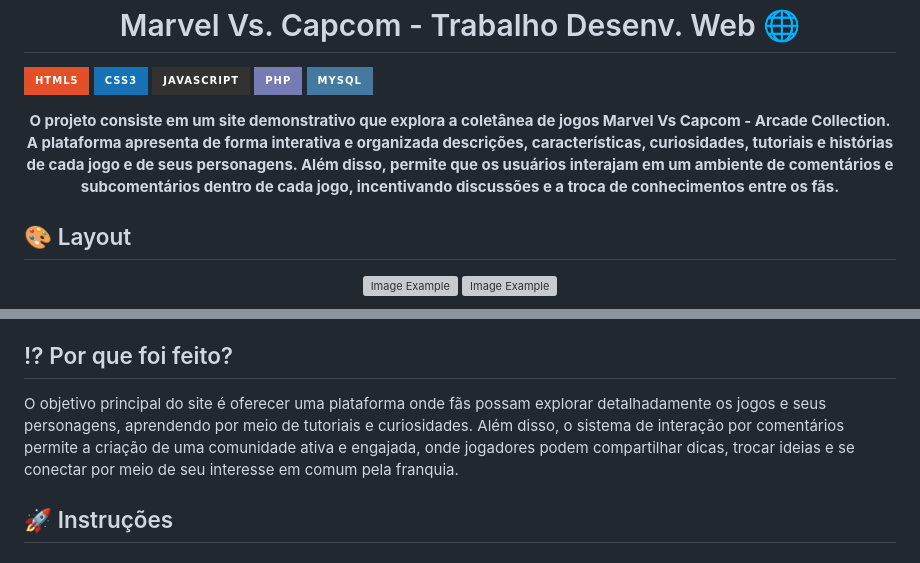
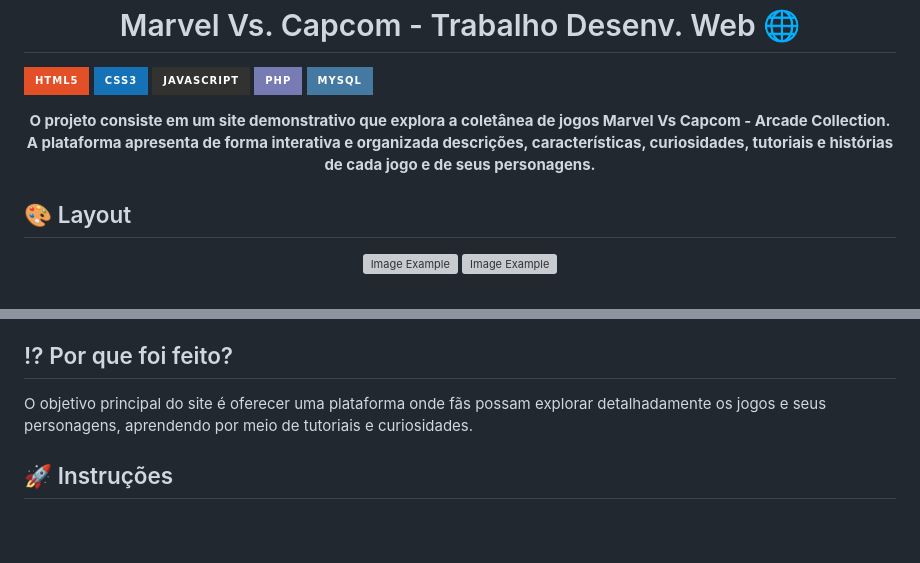
Before and after one commit to TiagoCrippa/Trabalho-Des.-Web, a Markdown page: README.md, 2 parts joined by grey strips. GitHub-like rendering; badges without logos; blank space fills up the shorter version; grey boxes are pictures that could not be loaded.

Commit message:
Update README.md
correção de alguns textos

```diff
--- a/README.md
+++ b/README.md
@@ -13,7 +13,7 @@
 ![sql][MySQL]
 
 <p align="center">
-    <b>O projeto consiste em um site demonstrativo que explora a coletânea de jogos Marvel Vs Capcom - Arcade Collection. A plataforma apresenta de forma interativa e organizada descrições, características, curiosidades, tutoriais e histórias de cada jogo e de seus personagens. Além disso, permite que os usuários interajam em um ambiente de comentários e subcomentários dentro de cada jogo, incentivando discussões e a troca de conhecimentos entre os fãs.</b>
+    <b>O projeto consiste em um site demonstrativo que explora a coletânea de jogos Marvel Vs Capcom - Arcade Collection. A plataforma apresenta de forma interativa e organizada descrições, características, curiosidades, tutoriais e histórias de cada jogo e de seus personagens.</b>
 </p>
 
 <h2>🎨 Layout</h2>
@@ -34,7 +34,7 @@
 <p>O projeto de interface e experiência do usuário foi planejado com ferramentas de design no Figma, garantindo um layout funcional e intuitivo. <a href="https://www.figma.com/design/aR7v08vv9jrvcXZF4Dsn4Z/MARVEL-VS-CAPCOM-FORUM?node-id=0-1&t=uMVhJv5dcsGwONl9-1">Link Figma</a></p>
 
 <h2>⁉ Por que foi feito?</h2>
-<p>O objetivo principal do site é oferecer uma plataforma onde fãs possam explorar detalhadamente os jogos e seus personagens, aprendendo por meio de tutoriais e curiosidades. Além disso, o sistema de interação por comentários permite a criação de uma comunidade ativa e engajada, onde jogadores podem compartilhar dicas, trocar ideias e se conectar por meio de seu interesse em comum pela franquia.</p>
+<p>O objetivo principal do site é oferecer uma plataforma onde fãs possam explorar detalhadamente os jogos e seus personagens, aprendendo por meio de tutoriais e curiosidades.</p>
 
 
 <h2>🚀 Instruções</h2>
```
